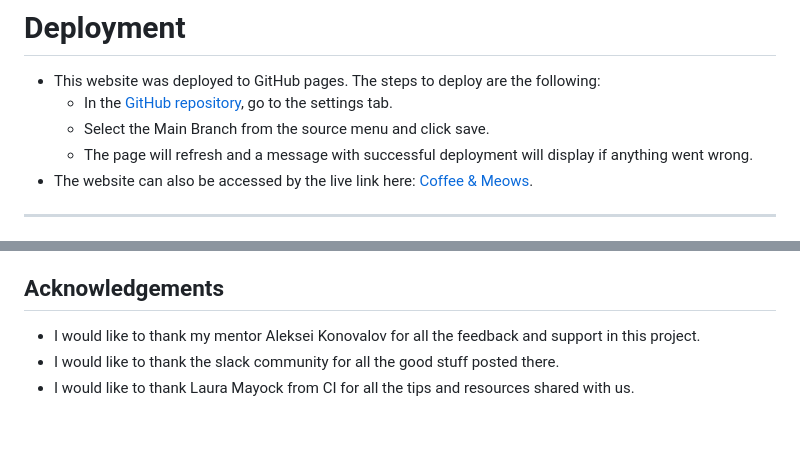
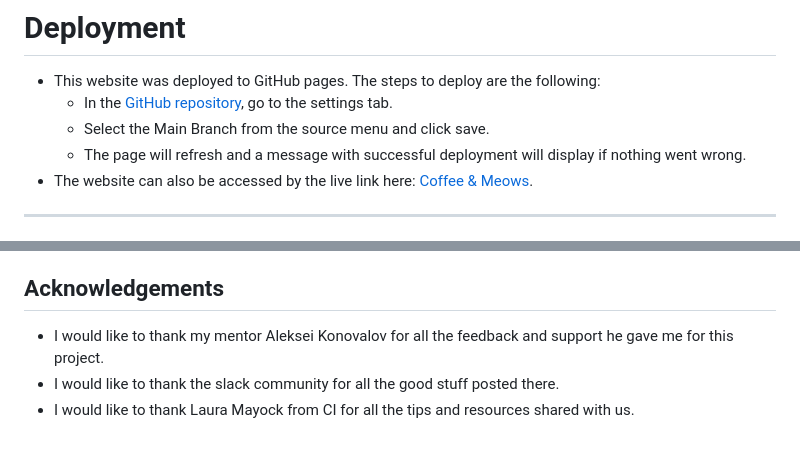
Before and after one commit to NoeliaCI/coffee-meows, a Markdown page: README.md, 2 parts joined by grey strips. Drawn GitHub-style.

```diff
--- a/README.md
+++ b/README.md
@@ -221,7 +221,7 @@
 * This website was deployed to GitHub pages. The steps to deploy are the following:
   * In the [GitHub repository](https://github.com/NoeliaCI/coffee-meows), go to the settings tab.
   * Select the Main Branch from the source menu and click save.
-  * The page will refresh and a message with successful deployment will display if anything went wrong.
+  * The page will refresh and a message with successful deployment will display if nothing went wrong.
 * The website can also be accessed by the live link here: [Coffee & Meows](https://noeliaci.github.io/coffee-meows/).
 ---
 
@@ -240,6 +240,6 @@
 * The icons used in the website are from [Font Awesome](https://fontawesome.com/) and [Favicon](https://favicon.io/).
 
 ## Acknowledgements
-* I would like to thank my mentor Aleksei Konovalov for all the feedback and support in this project.
+* I would like to thank my mentor Aleksei Konovalov for all the feedback and support he gave me for this project.
 * I would like to thank the slack community for all the good stuff posted there.
 * I would like to thank Laura Mayock from CI for all the tips and resources shared with us.
```
